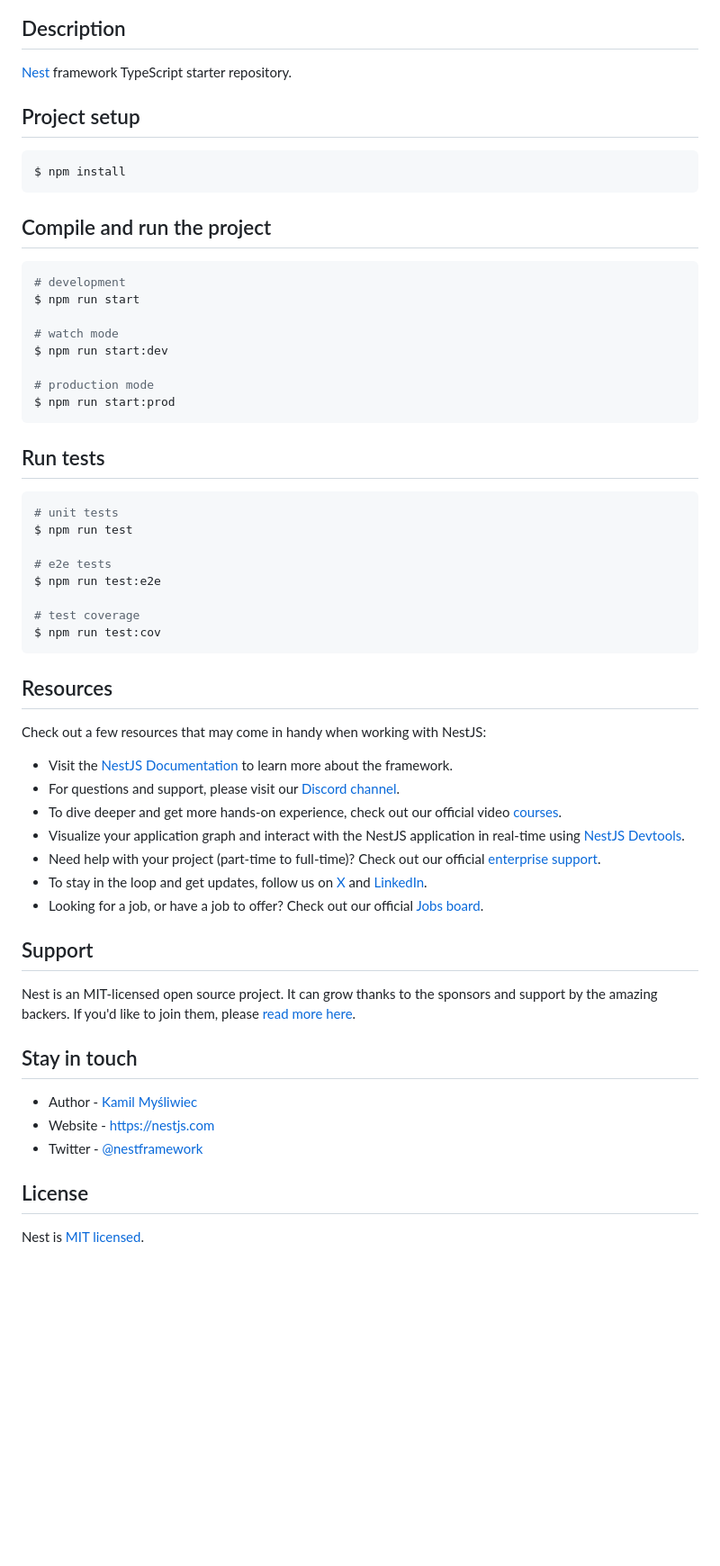
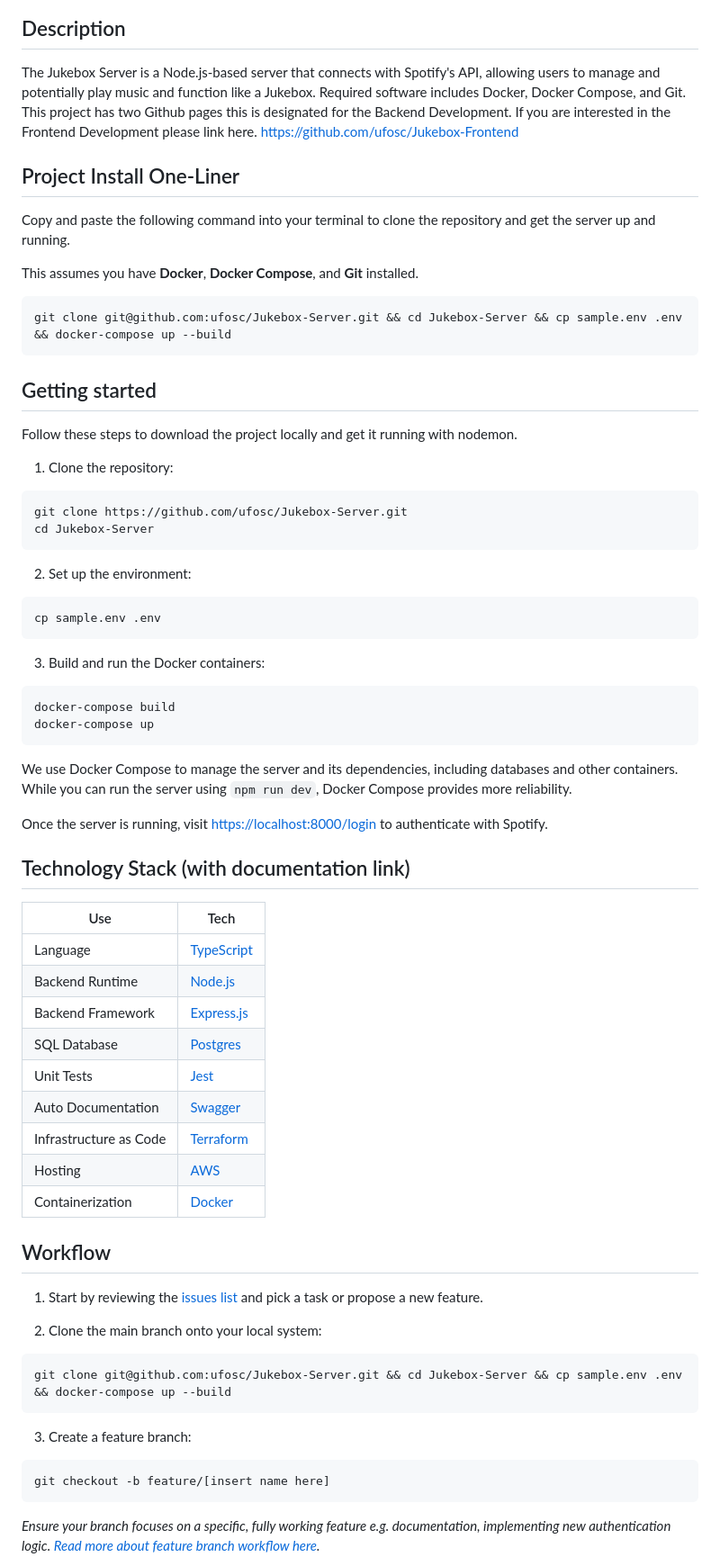
Before and after one commit to ufosc/Jukebox-Server, a Markdown page: README.md, the part around one of its changes. Shown at 90% size. Rendered like a GitHub page; blank space fills up the shorter version.

Commit message:
revert readme

````diff
--- a/README.md
+++ b/README.md
@@ -24,62 +17,76 @@
 
 ## Description
 
-[Nest](https://github.com/nestjs/nest) framework TypeScript starter repository.
+The Jukebox Server is a Node.js-based server that connects with Spotify's API, allowing users to manage and potentially play music and function like a Jukebox. Required software includes Docker, Docker Compose, and Git.
+This project has two Github pages this is designated for the Backend Development. If you are interested in the Frontend Development please link here. <https://github.com/ufosc/Jukebox-Frontend>
 
-## Project setup
+## Project Install One-Liner
 
-```bash
-$ npm install
+Copy and paste the following command into your terminal to clone the repository and get the server up and running.
+
+This assumes you have **Docker**, **Docker Compose**, and **Git** installed.
+
+```sh
+git clone git@github.com:ufosc/Jukebox-Server.git && cd Jukebox-Server && cp sample.env .env && docker-compose up --build
 ```
 
-## Compile and run the project
+## Getting started
 
-```bash
-# development
-$ npm run start
+Follow these steps to download the project locally and get it running with nodemon.
 
-# watch mode
-$ npm run start:dev
+1. Clone the repository:
 
-# production mode
-$ npm run start:prod
+```sh
+git clone https://github.com/ufosc/Jukebox-Server.git
+cd Jukebox-Server
 ```
 
-## Run tests
+2. Set up the environment:
 
-```bash
-# unit tests
-$ npm run test
-
-# e2e tests
-$ npm run test:e2e
-
-# test coverage
-$ npm run test:cov
+```sh
+cp sample.env .env
 ```
 
-## Resources
+3. Build and run the Docker containers:
 
-Check out a few resources that may come in handy when working with NestJS:
+```sh
+docker-compose build
+docker-compose up
+```
 
-- Visit the [NestJS Documentation](https://docs.nestjs.com) to learn more about the framework.
-- For questions and support, please visit our [Discord channel](https://discord.gg/G7Qnnhy).
-- To dive deeper and get more hands-on experience, check out our official video [courses](https://courses.nestjs.com/).
-- Visualize your application graph and interact with the NestJS application in real-time using [NestJS Devtools](https://devtools.nestjs.com).
-- Need help with your project (part-time to full-time)? Check out our official [enterprise support](https://enterprise.nestjs.com).
-- To stay in the loop and get updates, follow us on [X](https://x.com/nestframework) and [LinkedIn](https://linkedin.com/company/nestjs).
-- Looking for a job, or have a job to offer? Check out our official [Jobs board](https://jobs.nestjs.com).
+We use Docker Compose to manage the server and its dependencies, including databases and other containers. While you can run the server using `npm run dev`, Docker Compose provides more reliability.
 
-## Support
+Once the server is running, visit <https://localhost:8000/login> to authenticate with Spotify.
 
-Nest is an MIT-licensed open source project. It can grow thanks to the sponsors and support by the amazing backers. If you'd like to join them, please [read more here](https://docs.nestjs.com/support).
+## Technology Stack (with documentation link)
 
-## Stay in touch
+| Use                    | Tech                                                                                    |
+| ---------------------- | --------------------------------------------------------------------------------------- |
+| Language               | [TypeScript](https://www.typescriptlang.org/docs/handbook/typescript-from-scratch.html) |
+| Backend Runtime        | [Node.js](https://nodejs.dev/en/learn/)                                                 |
+| Backend Framework      | [Express.js](https://expressjs.com/en/4x/api.html#express)                              |
+| SQL Database           | [Postgres](https://node-postgres.com/)                                                  |
+| Unit Tests             | [Jest](https://jestjs.io/docs/getting-started)                                          |
+| Auto Documentation     | [Swagger](https://swagger.io/docs/specification/about/)                                 |
+| Infrastructure as Code | [Terraform](https://developer.hashicorp.com/terraform/docs)                             |
+| Hosting                | [AWS](https://docs.aws.amazon.com/)                                                     |
+| Containerization       | [Docker](https://docs.docker.com/get-started/)                                          |
 
-- Author - [Kamil Myśliwiec](https://twitter.com/kammysliwiec)
-- Website - [https://nestjs.com](https://nestjs.com/)
-- Twitter - [@nestframework](https://twitter.com/nestframework)
+## Workflow
 
-## License
+1. Start by reviewing the [issues list](https://github.com/ufosc/Jukebox-Server/issues) and pick a task or propose a new feature.
 
-Nest is [MIT licensed](https://github.com/nestjs/nest/blob/master/LICENSE).
+2. Clone the main branch onto your local system:
+
+```sh
+git clone git@github.com:ufosc/Jukebox-Server.git && cd Jukebox-Server && cp sample.env .env && docker-compose up --build
+```
+
+3. Create a feature branch:
+
+```sh
+git checkout -b feature/[insert name here]
+```
+
+_Ensure your branch focuses on a specific, fully working feature e.g. documentation, implementing new authentication logic. [Read more about feature branch workflow here](https://craftquest.io/guides/git/git-workflows/feature-branch-workflow)._
+
````
Also changed, not shown: other parts of README.md (+40 -21 lines).
